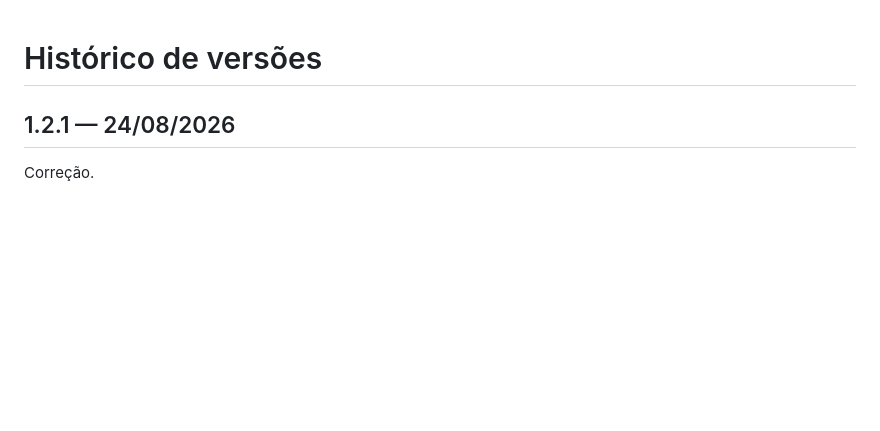
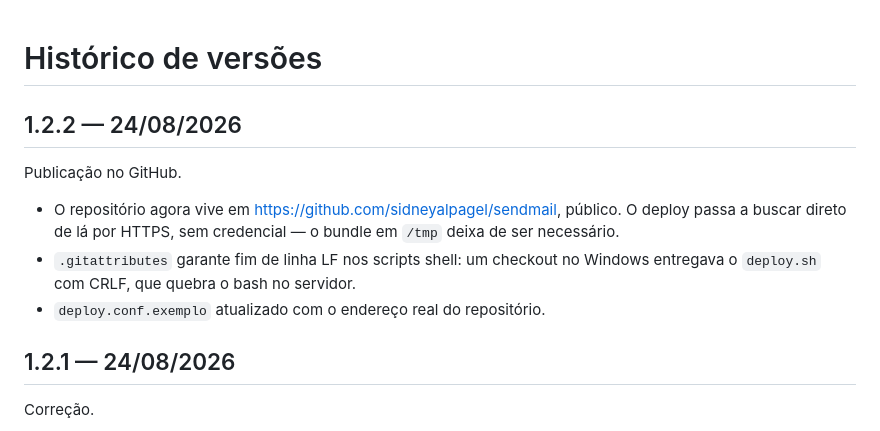
Before and after one commit to sidneyalpagel/sendmail, a Markdown page: CHANGELOG.md, the part around the change. Drawn GitHub-style; blank space fills up the shorter version.

Commit message:
Prepara 1.2.2
Co-Authored-By: Claude Fable 5 <noreply@anthropic.com>

```diff
--- a/CHANGELOG.md
+++ b/CHANGELOG.md
@@ -1,4 +1,15 @@
 # Histórico de versões
+
+## 1.2.2 — 24/08/2026
+
+Publicação no GitHub.
+
+- O repositório agora vive em <https://github.com/sidneyalpagel/sendmail>,
+  público. O deploy passa a buscar direto de lá por HTTPS, sem credencial —
+  o bundle em `/tmp` deixa de ser necessário.
+- `.gitattributes` garante fim de linha LF nos scripts shell: um checkout no
+  Windows entregava o `deploy.sh` com CRLF, que quebra o bash no servidor.
+- `deploy.conf.exemplo` atualizado com o endereço real do repositório.
 
 ## 1.2.1 — 24/08/2026
 
```
